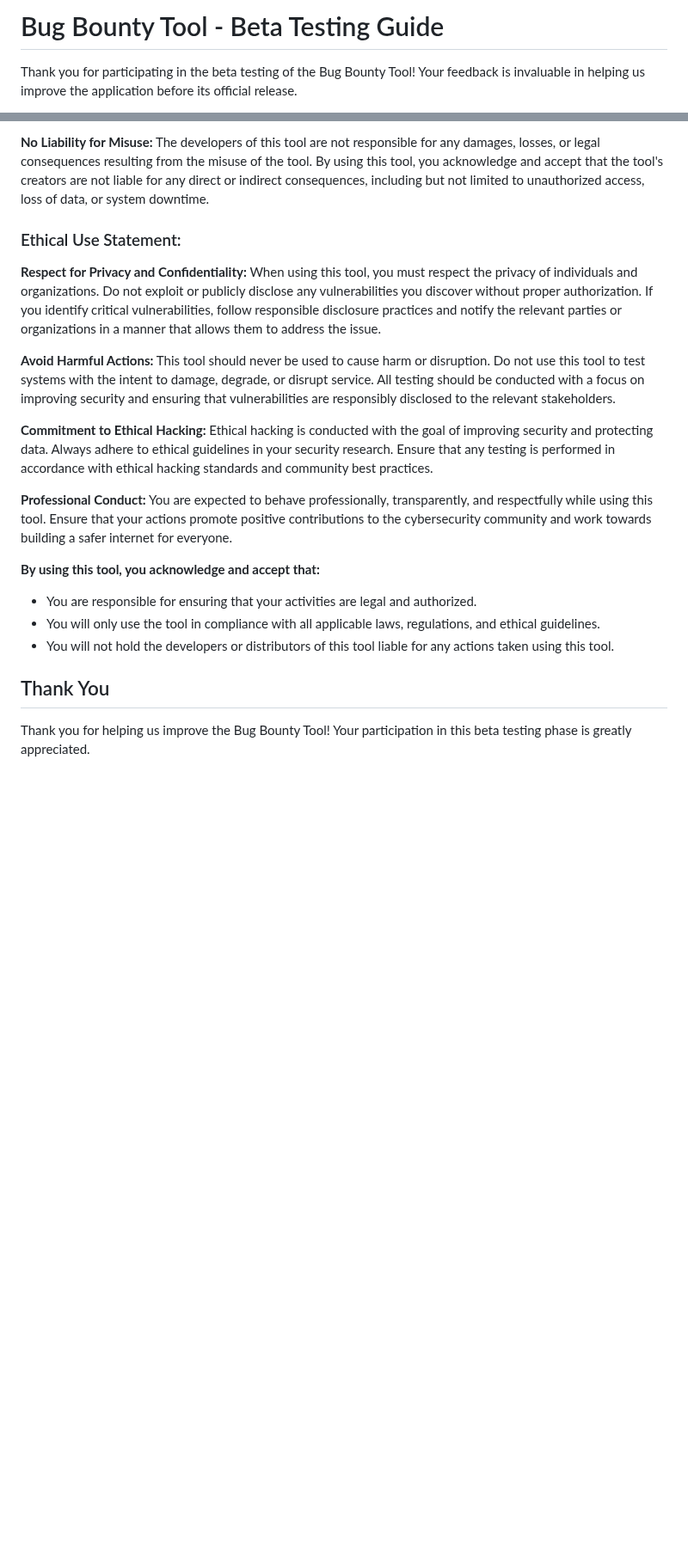
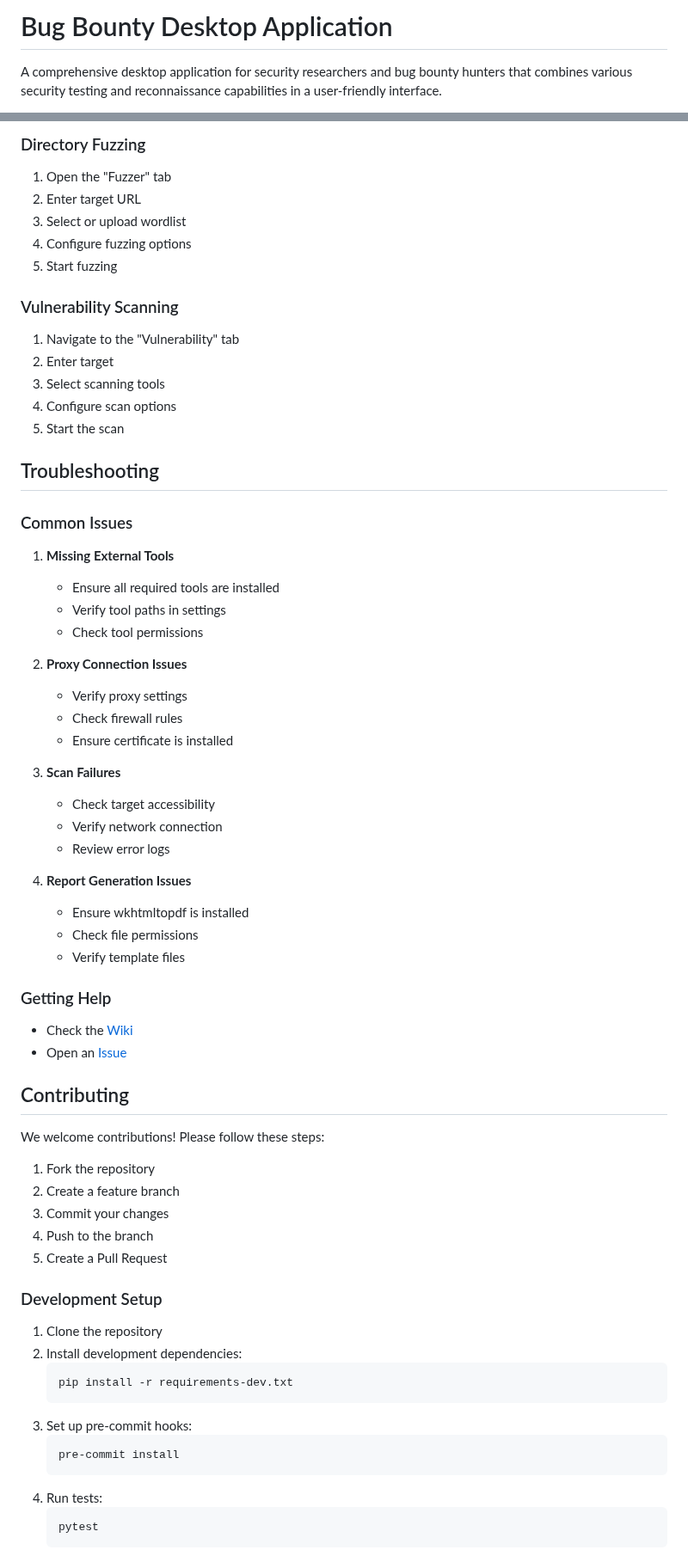
Before and after one commit to Codeenk/BugBountyTool, a Markdown page: README.md, 2 parts joined by grey strips. Shown at 86% size. Rendered like a GitHub page; blank space fills up the shorter version.

````diff
--- a/README.md
+++ b/README.md
@@ -1,4 +1,4 @@
-# Bug Bounty Tool - Beta Testing Guide
+# Bug Bounty Desktop Application
 
-Thank you for participating in the beta testing of the Bug Bounty Tool! Your feedback is invaluable in helping us improve the application before its official release.
+A comprehensive desktop application for security researchers and bug bounty hunters that combines various security testing and reconnaissance capabilities in a user-friendly interface.
 
@@ -113,26 +162,72 @@ Always ensure that you have written consent from the organization or individual
 
-**No Liability for Misuse:**
-The developers of this tool are not responsible for any damages, losses, or legal consequences resulting from the misuse of the tool. By using this tool, you acknowledge and accept that the tool's creators are not liable for any direct or indirect consequences, including but not limited to unauthorized access, loss of data, or system downtime.
+### Directory Fuzzing
 
-### Ethical Use Statement:
+1. Open the "Fuzzer" tab
+2. Enter target URL
+3. Select or upload wordlist
+4. Configure fuzzing options
+5. Start fuzzing
 
-**Respect for Privacy and Confidentiality:**
-When using this tool, you must respect the privacy of individuals and organizations. Do not exploit or publicly disclose any vulnerabilities you discover without proper authorization. If you identify critical vulnerabilities, follow responsible disclosure practices and notify the relevant parties or organizations in a manner that allows them to address the issue.
+### Vulnerability Scanning
 
-**Avoid Harmful Actions:**
-This tool should never be used to cause harm or disruption. Do not use this tool to test systems with the intent to damage, degrade, or disrupt service. All testing should be conducted with a focus on improving security and ensuring that vulnerabilities are responsibly disclosed to the relevant stakeholders.
+1. Navigate to the "Vulnerability" tab
+2. Enter target
+3. Select scanning tools
+4. Configure scan options
+5. Start the scan
 
-**Commitment to Ethical Hacking:**
-Ethical hacking is conducted with the goal of improving security and protecting data. Always adhere to ethical guidelines in your security research. Ensure that any testing is performed in accordance with ethical hacking standards and community best practices.
+## Troubleshooting
 
-**Professional Conduct:**
-You are expected to behave professionally, transparently, and respectfully while using this tool. Ensure that your actions promote positive contributions to the cybersecurity community and work towards building a safer internet for everyone.
+### Common Issues
 
-**By using this tool, you acknowledge and accept that:**
-- You are responsible for ensuring that your activities are legal and authorized.
-- You will only use the tool in compliance with all applicable laws, regulations, and ethical guidelines.
-- You will not hold the developers or distributors of this tool liable for any actions taken using this tool.
+1. **Missing External Tools**
+   - Ensure all required tools are installed
+   - Verify tool paths in settings
+   - Check tool permissions
 
-## Thank You
+2. **Proxy Connection Issues**
+   - Verify proxy settings
+   - Check firewall rules
+   - Ensure certificate is installed
 
-Thank you for helping us improve the Bug Bounty Tool! Your participation in this beta testing phase is greatly appreciated.
+3. **Scan Failures**
+   - Check target accessibility
+   - Verify network connection
+   - Review error logs
+
+4. **Report Generation Issues**
+   - Ensure wkhtmltopdf is installed
+   - Check file permissions
+   - Verify template files
+
+### Getting Help
+
+- Check the [Wiki](https://github.com/Codeenk/bug-bounty-tool/wiki)
+- Open an [Issue](https://github.com/Codeenk/bug-bounty-tool/issues)
+
+## Contributing
+
+We welcome contributions! Please follow these steps:
+
+1. Fork the repository
+2. Create a feature branch
+3. Commit your changes
+4. Push to the branch
+5. Create a Pull Request
+
+### Development Setup
+
+1. Clone the repository
+2. Install development dependencies:
+   ```bash
+   pip install -r requirements-dev.txt
+   ```
+3. Set up pre-commit hooks:
+   ```bash
+   pre-commit install
+   ```
+4. Run tests:
+   ```bash
+   pytest
+   ```
+
````
Also changed, not shown: other parts of README.md (+159 -75 lines).
